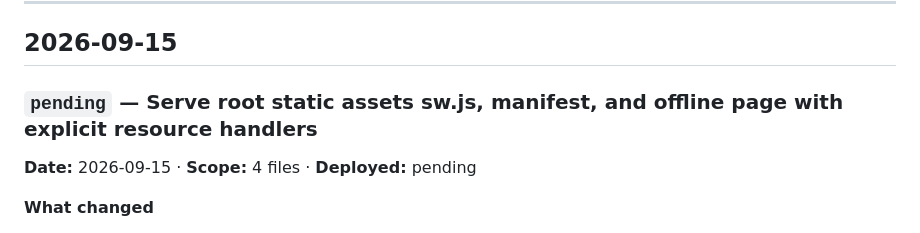
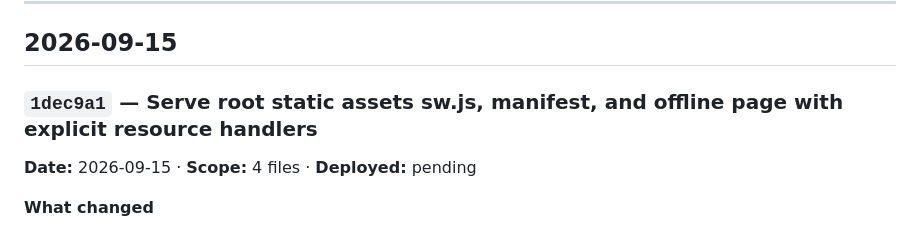
Before and after one commit to Sweta113Sharma/bite-site, a Markdown page: LEDGER.md, the part around the change. Drawn GitHub-style.

Commit message:
Ledger: entry for 1dec9a1

```diff
--- a/LEDGER.md
+++ b/LEDGER.md
@@ -52,7 +52,7 @@ and *what it might have broken*. A commit with no entry is work nobody can audit
 
 ## 2026-09-15
 
-### `pending` — Serve root static assets sw.js, manifest, and offline page with explicit resource handlers
+### `1dec9a1` — Serve root static assets sw.js, manifest, and offline page with explicit resource handlers
 **Date:** 2026-09-15 · **Scope:** 4 files · **Deployed:** pending
 
 **What changed**
```
